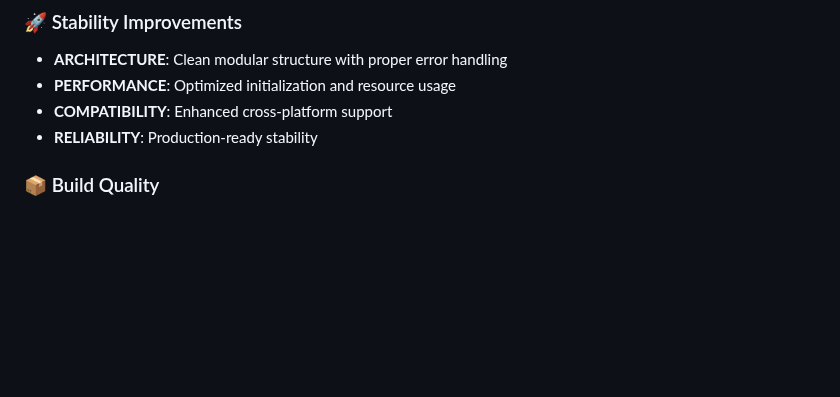
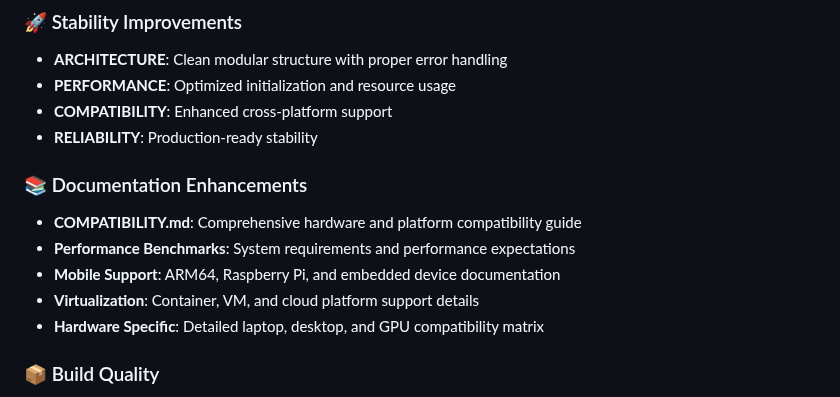
Before and after one commit to GeneticxCln/HyprSupreme-Builder, a Markdown page: CHANGELOG.md, the part around the change. GitHub-like rendering; blank space fills up the shorter version.

```diff
--- a/CHANGELOG.md
+++ b/CHANGELOG.md
@@ -21,6 +21,13 @@ All notable changes to HyprSupreme-Builder will be documented in this file.
 - **PERFORMANCE**: Optimized initialization and resource usage
 - **COMPATIBILITY**: Enhanced cross-platform support
 - **RELIABILITY**: Production-ready stability
+
+### 📚 Documentation Enhancements
+- **COMPATIBILITY.md**: Comprehensive hardware and platform compatibility guide
+- **Performance Benchmarks**: System requirements and performance expectations
+- **Mobile Support**: ARM64, Raspberry Pi, and embedded device documentation
+- **Virtualization**: Container, VM, and cloud platform support details
+- **Hardware Specific**: Detailed laptop, desktop, and GPU compatibility matrix
 
 ### 📦 Build Quality
 - **0 Syntax Errors**: Complete codebase validation
```
Also changed, not shown: RELEASE_NOTES_v2.1.1.md (+8 -0 lines).
